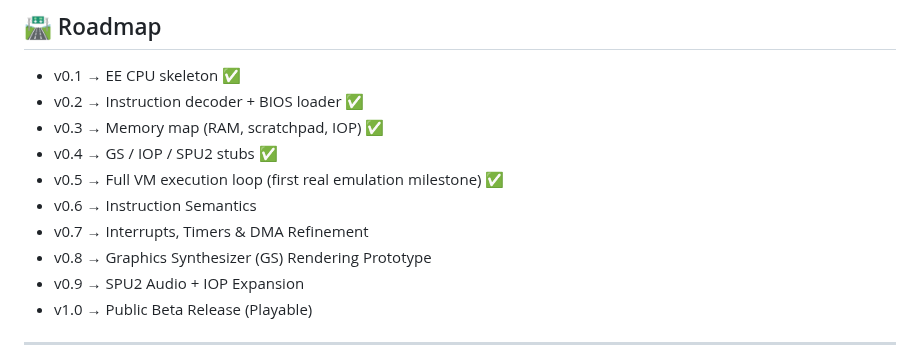
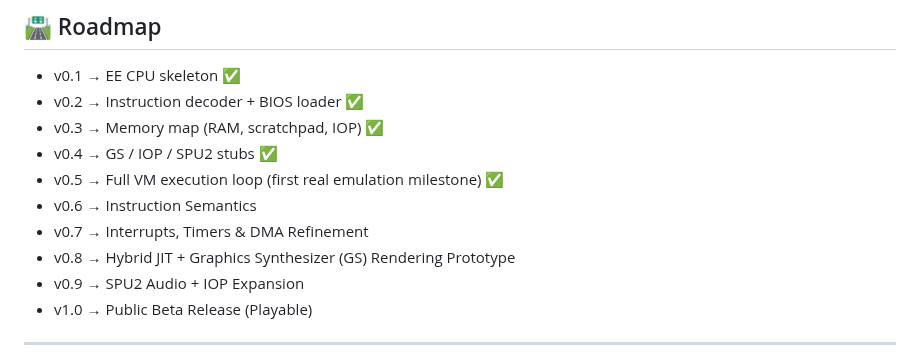
Before and after one commit to MaxRBLX1/SandboxSX2, a Markdown page: README.md, the part around the change. Rendered like a GitHub page.

Commit message:
Update v0.8 milestone to include Hybrid JIT

```diff
--- a/README.md
+++ b/README.md
@@ -153,7 +153,7 @@ SandboxSX2 is built step by step:
 - v0.5 → Full VM execution loop (first real emulation milestone) ✅
 - v0.6 → Instruction Semantics
 - v0.7 → Interrupts, Timers & DMA Refinement
-- v0.8 → Graphics Synthesizer (GS) Rendering Prototype
+- v0.8 → Hybrid JIT + Graphics Synthesizer (GS) Rendering Prototype
 - v0.9 → SPU2 Audio + IOP Expansion
 - v1.0 → Public Beta Release (Playable)
 
```
